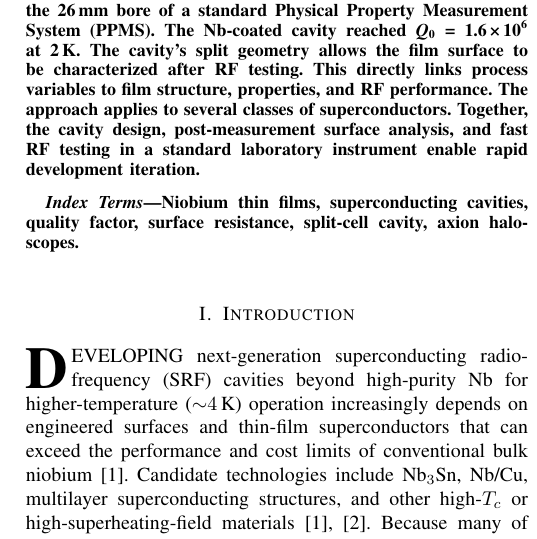
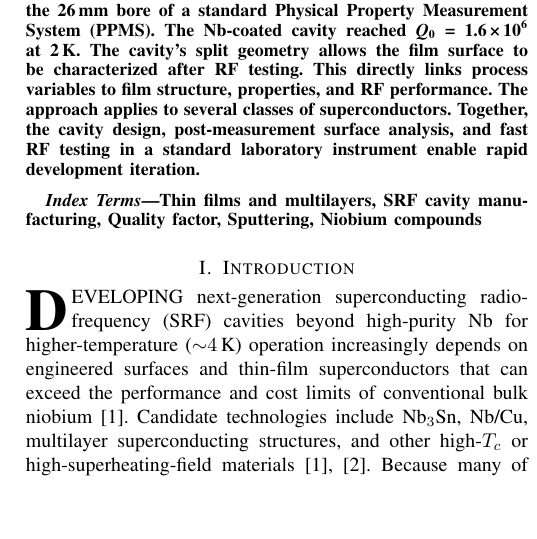
Before and after one commit to dreynater-sketch/ASC_2026, a LaTeX paper (main1.tex): part of one column of page 1 of 4, cut so that both start at the same text, the shorter picture padded with empty space. Compiled offline with pdfLaTeX; a missing font is replaced by an installed copy or a similar font; a LaTeX package or settings file that is missing is left out.

Commit message:
Updates from Overleaf

```diff
--- a/main1.tex
+++ b/main1.tex
@@ -46,7 +46,7 @@ Superconducting thin-film coatings on copper accelerator structures offer a dire
 \end{abstract}
 
 \begin{IEEEkeywords}
-Niobium thin films, superconducting cavities, quality factor, surface resistance, split-cell cavity, axion haloscopes.
+Thin films and multilayers, SRF cavity manufacturing, Quality factor, Sputtering, Niobium compounds
 \end{IEEEkeywords}
 
 \section{Introduction}
```
